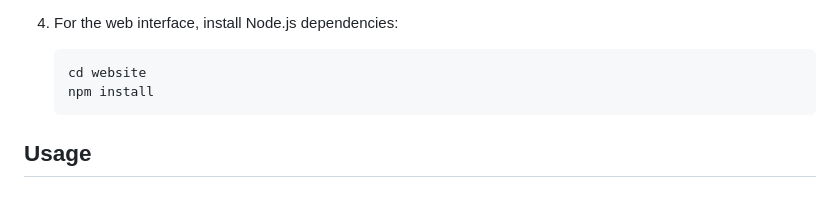
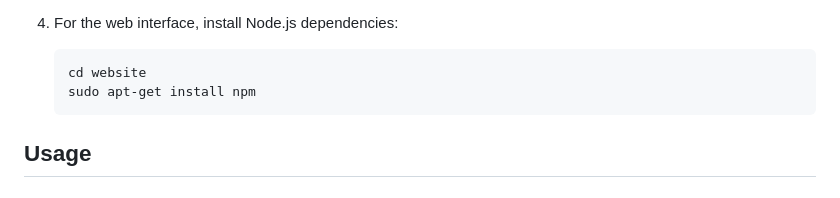
Before and after one commit to vbianchi/Youtube_Shorts_AI, a Markdown page: README.md, the part around the change. Rendered like a GitHub page.

````diff
--- a/README.md
+++ b/README.md
@@ -57,7 +57,7 @@ The entire process is automated, allowing you to create professional-quality sho
 4. For the web interface, install Node.js dependencies:
    ```bash
    cd website
-   npm install
+   sudo apt-get install npm
    ```
 
 ## Usage
````
